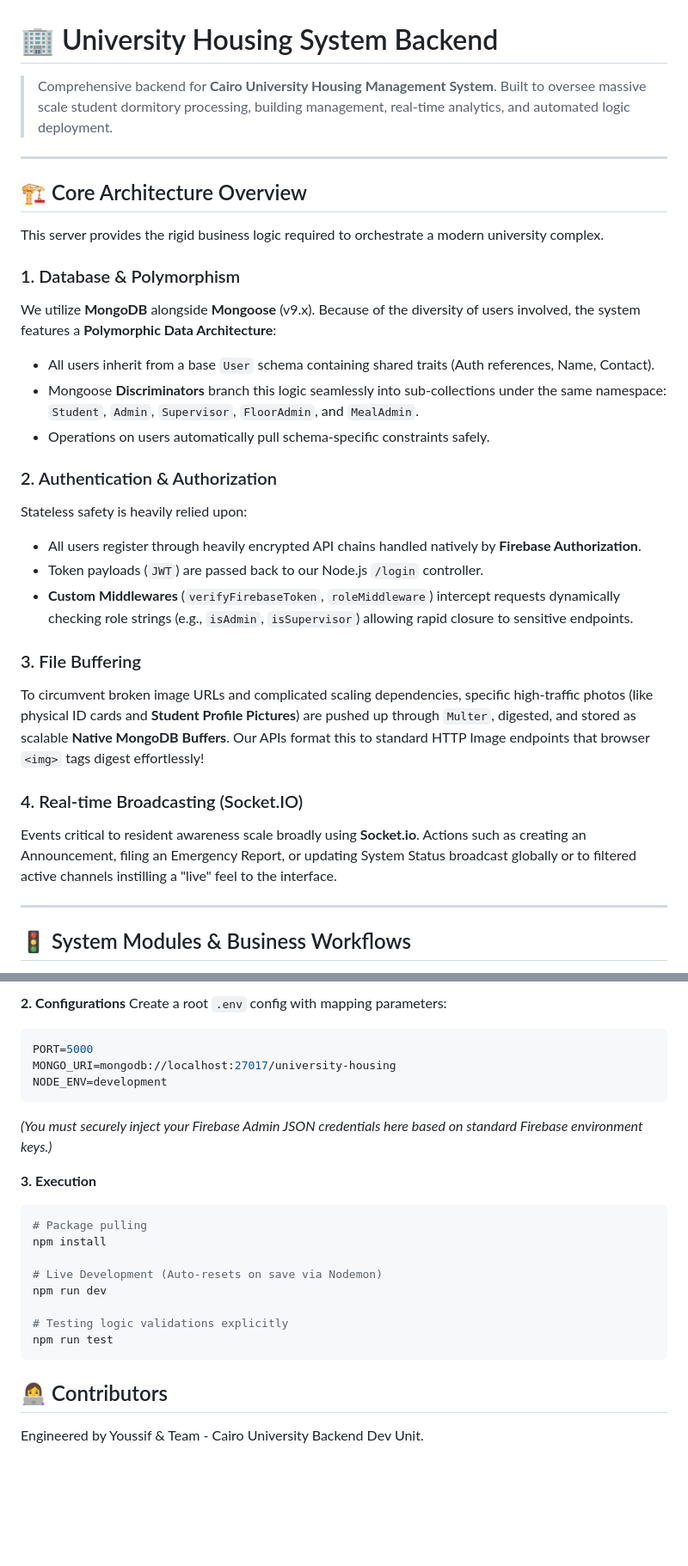
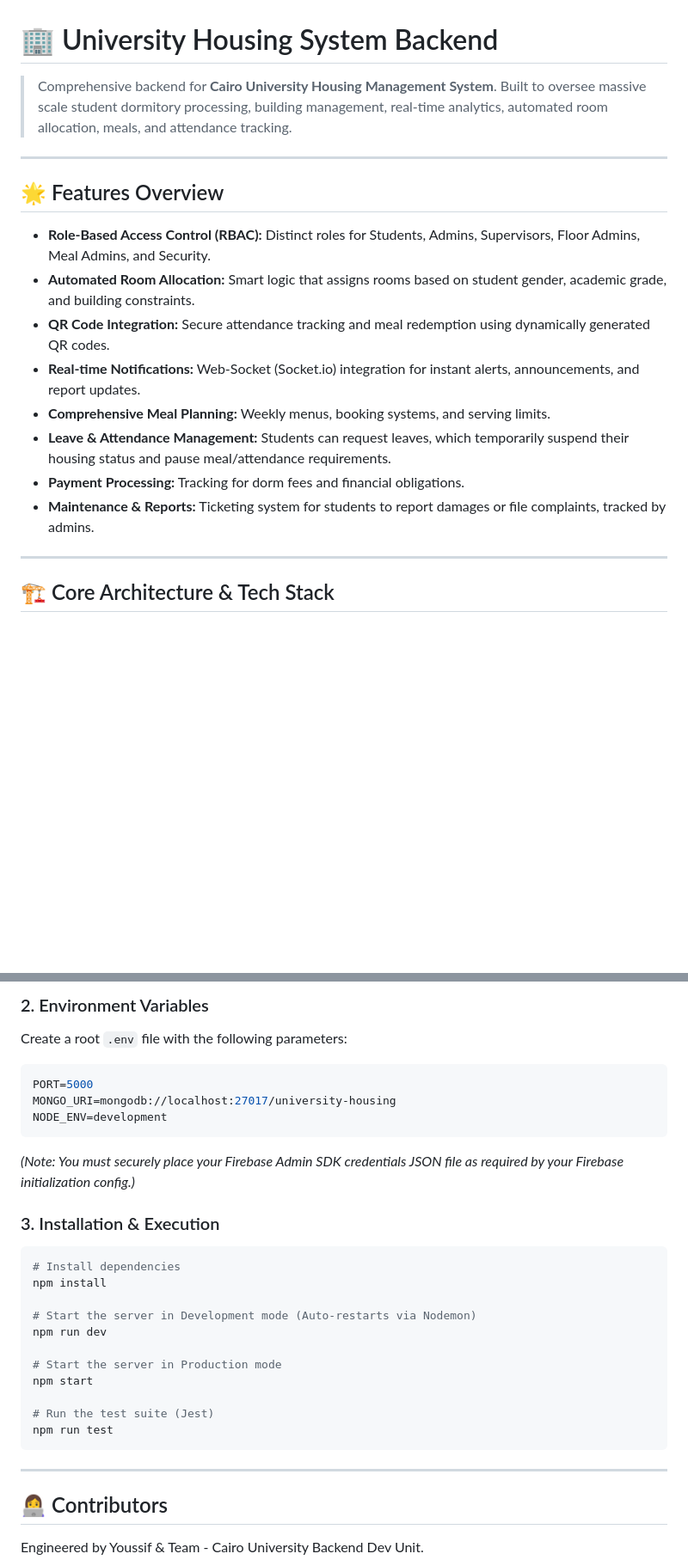
Before and after one commit to youssifcu/university-housing-system, a Markdown page: README.md, 2 parts joined by grey strips. Shown at 86% size. Drawn GitHub-style; blank space fills up the shorter version.

````diff
--- a/README.md
+++ b/README.md
@@ -1,32 +1,21 @@
 # 🏢 University Housing System Backend
 
-> Comprehensive backend for **Cairo University Housing Management System**. Built to oversee massive scale student dormitory processing, building management, real-time analytics, and automated logic deployment.
+> Comprehensive backend for **Cairo University Housing Management System**. Built to oversee massive scale student dormitory processing, building management, real-time analytics, automated room allocation, meals, and attendance tracking.
 
 ---
 
-## 🏗️ Core Architecture Overview
+## 🌟 Features Overview
 
-This server provides the rigid business logic required to orchestrate a modern university complex.
-
-### 1. Database & Polymorphism
-We utilize **MongoDB** alongside **Mongoose** (v9.x). Because of the diversity of users involved, the system features a **Polymorphic Data Architecture**:
-- All users inherit from a base `User` schema containing shared traits (Auth references, Name, Contact).
-- Mongoose **Discriminators** branch this logic seamlessly into sub-collections under the same namespace: `Student`, `Admin`, `Supervisor`, `FloorAdmin`, and `MealAdmin`.
-- Operations on users automatically pull schema-specific constraints safely.
-
-### 2. Authentication & Authorization
-Stateless safety is heavily relied upon:
-- All users register through heavily encrypted API chains handled natively by **Firebase Authorization**.
-- Token payloads (`JWT`) are passed back to our Node.js `/login` controller.
-- **Custom Middlewares** (`verifyFirebaseToken`, `roleMiddleware`) intercept requests dynamically checking role strings (e.g., `isAdmin`, `isSupervisor`) allowing rapid closure to sensitive endpoints.
-
-### 3. File Buffering
-To circumvent broken image URLs and complicated scaling dependencies, specific high-traffic photos (like physical ID cards and **Student Profile Pictures**) are pushed up through `Multer`, digested, and stored as scalable **Native MongoDB Buffers**. Our APIs format this to standard HTTP Image endpoints that browser `<img>` tags digest effortlessly!
-
-### 4. Real-time Broadcasting (Socket.IO)
-Events critical to resident awareness scale broadly using **Socket.io**. Actions such as creating an Announcement, filing an Emergency Report, or updating System Status broadcast globally or to filtered active channels instilling a "live" feel to the interface.
+- **Role-Based Access Control (RBAC):** Distinct roles for Students, Admins, Supervisors, Floor Admins, Meal Admins, and Security.
+- **Automated Room Allocation:** Smart logic that assigns rooms based on student gender, academic grade, and building constraints.
+- **QR Code Integration:** Secure attendance tracking and meal redemption using dynamically generated QR codes.
+- **Real-time Notifications:** Web-Socket (Socket.io) integration for instant alerts, announcements, and report updates.
+- **Comprehensive Meal Planning:** Weekly menus, booking systems, and serving limits.
+- **Leave & Attendance Management:** Students can request leaves, which temporarily suspend their housing status and pause meal/attendance requirements.
+- **Payment Processing:** Tracking for dorm fees and financial obligations.
+- **Maintenance & Reports:** Ticketing system for students to report damages or file complaints, tracked by admins.
 
 ---
 
-## 🚦 System Modules & Business Workflows
+## 🏗️ Core Architecture & Tech Stack
 
@@ -111,25 +112,30 @@ Ensure you have a MongoDB cluster active or running on a local docker daemon. Th
 
-**2. Configurations**
-Create a root `.env` config with mapping parameters:
+### 2. Environment Variables
+Create a root `.env` file with the following parameters:
 ```env
 PORT=5000
 MONGO_URI=mongodb://localhost:27017/university-housing
 NODE_ENV=development
 ```
+*(Note: You must securely place your Firebase Admin SDK credentials JSON file as required by your Firebase initialization config.)*
 
-*(You must securely inject your Firebase Admin JSON credentials here based on standard Firebase environment keys.)*
+### 3. Installation & Execution
 
-**3. Execution**
 ```bash
-# Package pulling
+# Install dependencies
 npm install
 
-# Live Development (Auto-resets on save via Nodemon)
+# Start the server in Development mode (Auto-restarts via Nodemon)
 npm run dev
 
-# Testing logic validations explicitly
+# Start the server in Production mode
+npm start
+
+# Run the test suite (Jest)
 npm run test
 ```
 
+---
+
 ## 👩‍💻 Contributors
 Engineered by Youssif & Team - Cairo University Backend Dev Unit.
````
Also changed, not shown: other parts of README.md (+74 -62 lines).
